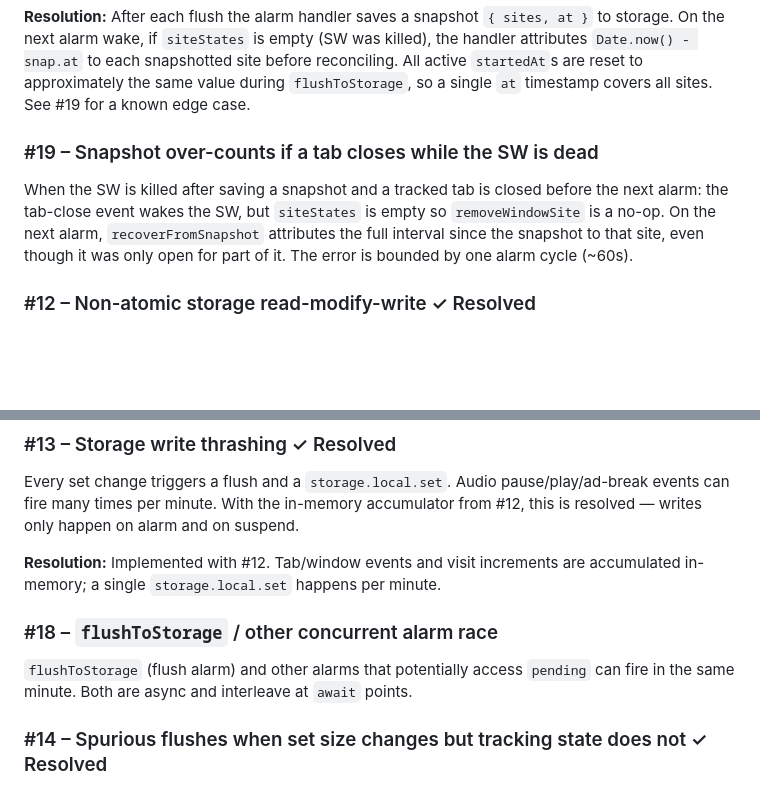
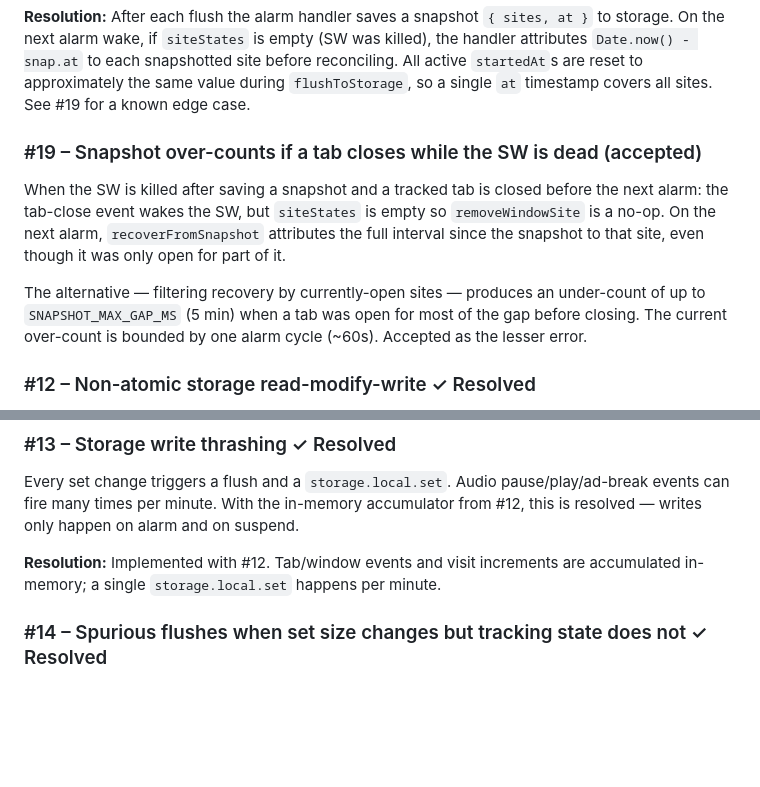
Before and after one commit to Plushly-Interactive/CoralClock, a Markdown page: documents/REDESIGN_ISSUES.md, 2 parts joined by grey strips. Rendered like a GitHub page; blank space fills up the shorter version.

```diff
--- a/documents/REDESIGN_ISSUES.md
+++ b/documents/REDESIGN_ISSUES.md
@@ -80,9 +80,11 @@ Flush uses `localHourKey(Date.now())` at the moment of flushing and attributes t
 
 **Resolution:** After each flush the alarm handler saves a snapshot `{ sites, at }` to storage. On the next alarm wake, if `siteStates` is empty (SW was killed), the handler attributes `Date.now() - snap.at` to each snapshotted site before reconciling. All active `startedAt`s are reset to approximately the same value during `flushToStorage`, so a single `at` timestamp covers all sites. See #19 for a known edge case.
 
-### #19 – Snapshot over-counts if a tab closes while the SW is dead
+### #19 – Snapshot over-counts if a tab closes while the SW is dead (accepted)
 
-When the SW is killed after saving a snapshot and a tracked tab is closed before the next alarm: the tab-close event wakes the SW, but `siteStates` is empty so `removeWindowSite` is a no-op. On the next alarm, `recoverFromSnapshot` attributes the full interval since the snapshot to that site, even though it was only open for part of it. The error is bounded by one alarm cycle (~60s).
+When the SW is killed after saving a snapshot and a tracked tab is closed before the next alarm: the tab-close event wakes the SW, but `siteStates` is empty so `removeWindowSite` is a no-op. On the next alarm, `recoverFromSnapshot` attributes the full interval since the snapshot to that site, even though it was only open for part of it.
+
+The alternative — filtering recovery by currently-open sites — produces an under-count of up to `SNAPSHOT_MAX_GAP_MS` (5 min) when a tab was open for most of the gap before closing. The current over-count is bounded by one alarm cycle (~60s). Accepted as the lesser error.
 
 ### #12 – Non-atomic storage read-modify-write ✓ Resolved
 
@@ -97,10 +99,6 @@ Every flush does `storage.local.get` → mutate → `storage.local.set`. Concurr
 Every set change triggers a flush and a `storage.local.set`. Audio pause/play/ad-break events can fire many times per minute. With the in-memory accumulator from #12, this is resolved — writes only happen on alarm and on suspend.
 
 **Resolution:** Implemented with #12. Tab/window events and visit increments are accumulated in-memory; a single `storage.local.set` happens per minute.
-
-### #18 – `flushToStorage` / other concurrent alarm race
-
-`flushToStorage` (flush alarm) and other alarms that potentially access `pending` can fire in the same minute. Both are async and interleave at `await` points.
 
 ### #14 – Spurious flushes when set size changes but tracking state does not ✓ Resolved
 
```
